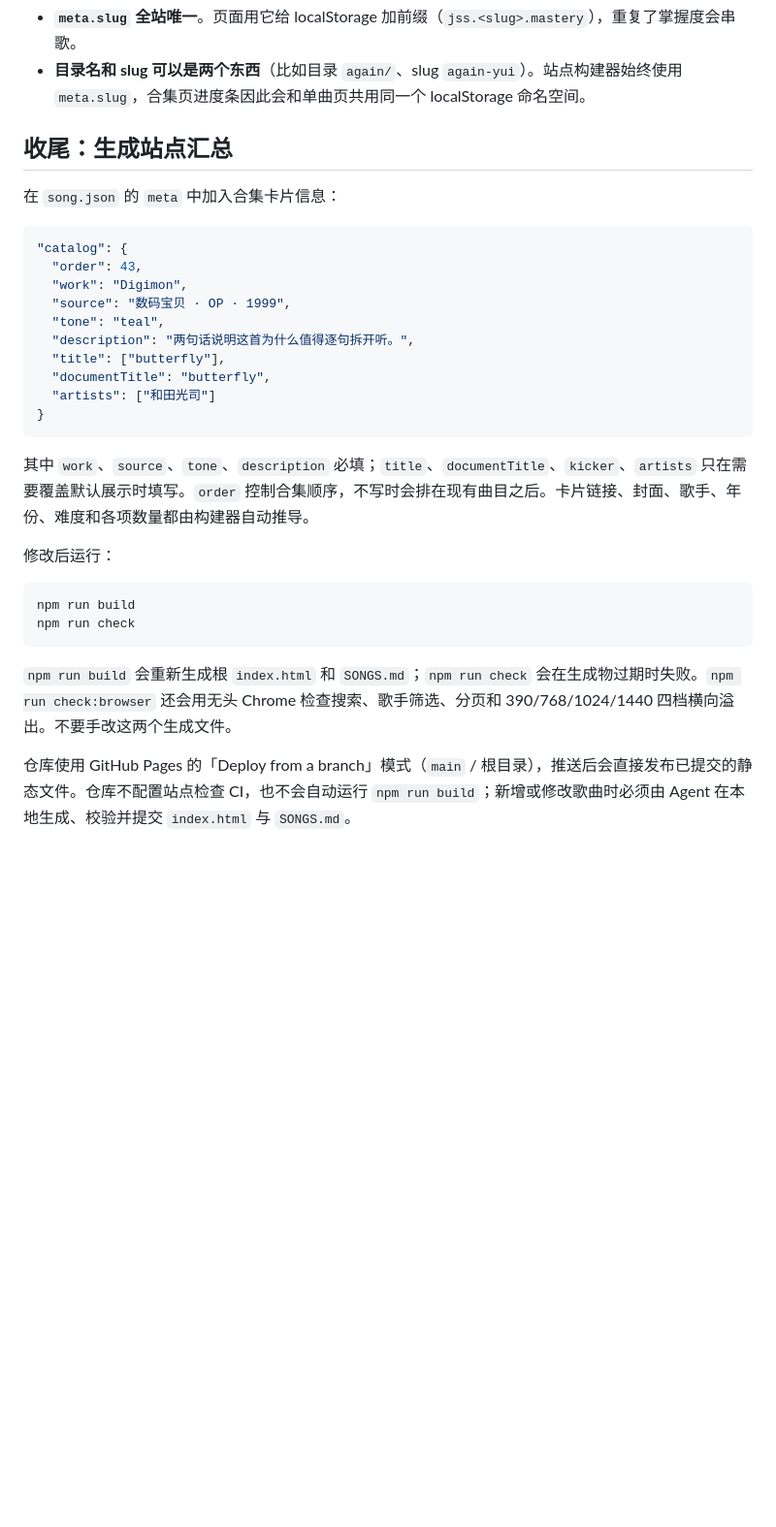
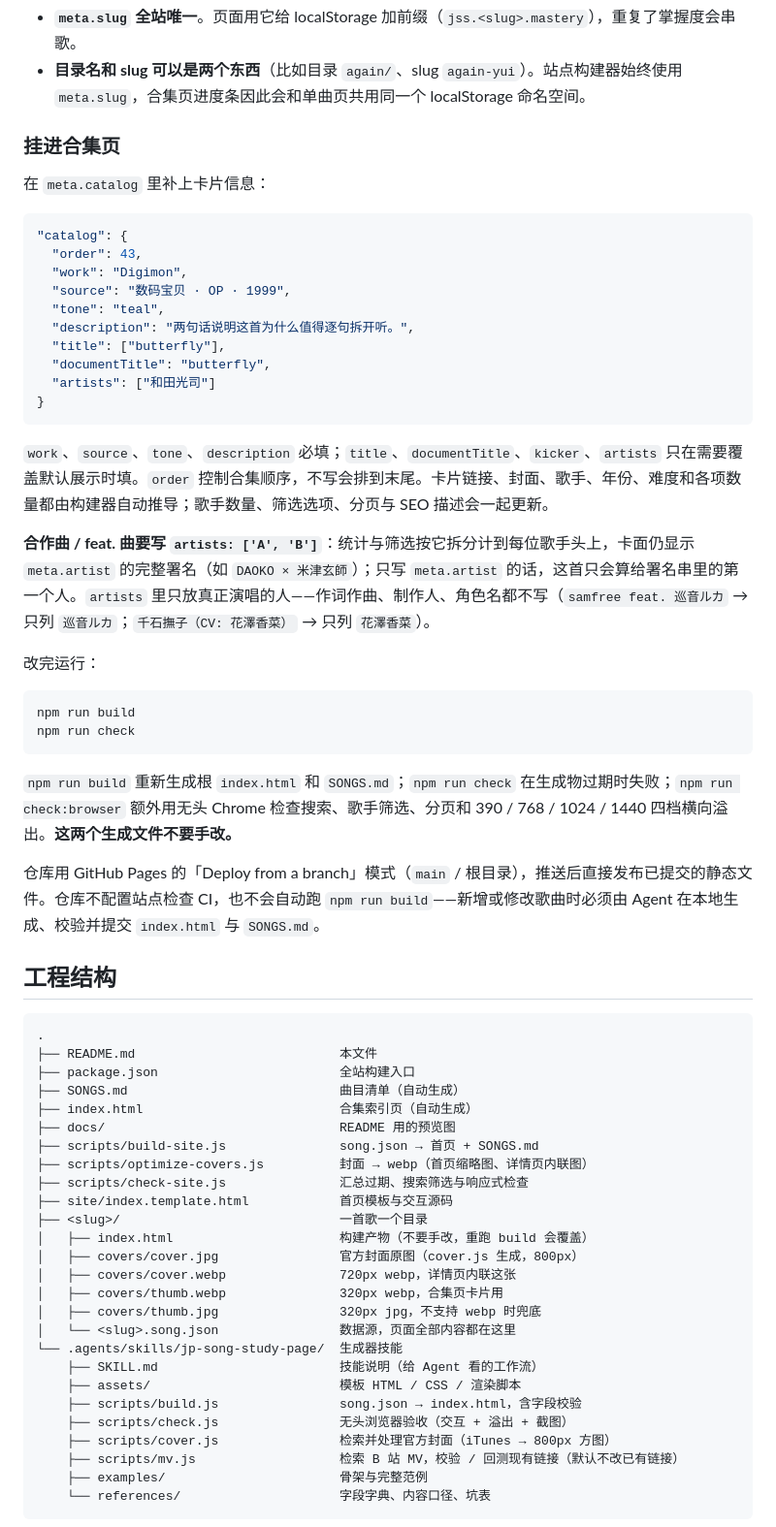
Before and after one commit to akisaya/jpsongs-breakdown, a Markdown page: README.md, the part around one of its changes. Shown at 97% size. Rendered like a GitHub page; blank space fills up the shorter version.

````diff
--- a/README.md
+++ b/README.md
@@ -123,9 +94,9 @@ npm run build                                                   # 首页 + SONGS
 - **`meta.slug` 全站唯一**。页面用它给 localStorage 加前缀（`jss.<slug>.mastery`），重复了掌握度会串歌。
 - **目录名和 slug 可以是两个东西**（比如目录 `again/`、slug `again-yui`）。站点构建器始终使用 `meta.slug`，合集页进度条因此会和单曲页共用同一个 localStorage 命名空间。
 
-## 收尾：生成站点汇总
+### 挂进合集页
 
-在 `song.json` 的 `meta` 中加入合集卡片信息：
+在 `meta.catalog` 里补上卡片信息：
 
 ```json
 "catalog": {
@@ -140,15 +111,49 @@ npm run build                                                   # 首页 + SONGS
 }
 ```
 
-其中 `work`、`source`、`tone`、`description` 必填；`title`、`documentTitle`、`kicker`、`artists` 只在需要覆盖默认展示时填写。`order` 控制合集顺序，不写时会排在现有曲目之后。卡片链接、封面、歌手、年份、难度和各项数量都由构建器自动推导。
+`work`、`source`、`tone`、`description` 必填；`title`、`documentTitle`、`kicker`、`artists` 只在需要覆盖默认展示时填。`order` 控制合集顺序，不写会排到末尾。卡片链接、封面、歌手、年份、难度和各项数量都由构建器自动推导；歌手数量、筛选选项、分页与 SEO 描述会一起更新。
 
-修改后运行：
+**合作曲 / feat. 曲要写 `artists: ['A', 'B']`**：统计与筛选按它拆分计到每位歌手头上，卡面仍显示 `meta.artist` 的完整署名（如 `DAOKO × 米津玄師`）；只写 `meta.artist` 的话，这首只会算给署名串里的第一个人。`artists` 里只放真正演唱的人——作词作曲、制作人、角色名都不写（`samfree feat. 巡音ルカ` → 只列 `巡音ルカ`；`千石撫子（CV: 花澤香菜）` → 只列 `花澤香菜`）。
+
+改完运行：
 
 ```bash
 npm run build
 npm run check
 ```
 
-`npm run build` 会重新生成根 `index.html` 和 `SONGS.md`；`npm run check` 会在生成物过期时失败。`npm run check:browser` 还会用无头 Chrome 检查搜索、歌手筛选、分页和 390/768/1024/1440 四档横向溢出。不要手改这两个生成文件。
+`npm run build` 重新生成根 `index.html` 和 `SONGS.md`；`npm run check` 在生成物过期时失败；`npm run check:browser` 额外用无头 Chrome 检查搜索、歌手筛选、分页和 390 / 768 / 1024 / 1440 四档横向溢出。**这两个生成文件不要手改。**
 
-仓库使用 GitHub Pages 的「Deploy from a branch」模式（`main` / 根目录），推送后会直接发布已提交的静态文件。仓库不配置站点检查 CI，也不会自动运行 `npm run build`；新增或修改歌曲时必须由 Agent 在本地生成、校验并提交 `index.html` 与 `SONGS.md`。
+仓库用 GitHub Pages 的「Deploy from a branch」模式（`main` / 根目录），推送后直接发布已提交的静态文件。仓库不配置站点检查 CI，也不会自动跑 `npm run build`——新增或修改歌曲时必须由 Agent 在本地生成、校验并提交 `index.html` 与 `SONGS.md`。
+
+## 工程结构
+
+```
+.
+├── README.md                           本文件
+├── package.json                        全站构建入口
+├── SONGS.md                            曲目清单（自动生成）
+├── index.html                          合集索引页（自动生成）
+├── docs/                               README 用的预览图
+├── scripts/build-site.js               song.json → 首页 + SONGS.md
+├── scripts/optimize-covers.js          封面 → webp（首页缩略图、详情页内联图）
+├── scripts/check-site.js               汇总过期、搜索筛选与响应式检查
+├── site/index.template.html            首页模板与交互源码
+├── <slug>/                             一首歌一个目录
+│   ├── index.html                      构建产物（不要手改，重跑 build 会覆盖）
+│   ├── covers/cover.jpg                官方封面原图（cover.js 生成，800px）
+│   ├── covers/cover.webp               720px webp，详情页内联这张
+│   ├── covers/thumb.webp               320px webp，合集页卡片用
+│   ├── covers/thumb.jpg                320px jpg，不支持 webp 时兜底
+│   └── <slug>.song.json                数据源，页面全部内容都在这里
+└── .agents/skills/jp-song-study-page/  生成器技能
+    ├── SKILL.md                        技能说明（给 Agent 看的工作流）
+    ├── assets/                         模板 HTML / CSS / 渲染脚本
+    ├── scripts/build.js                song.json → index.html，含字段校验
+    ├── scripts/check.js                无头浏览器验收（交互 + 溢出 + 截图）
+    ├── scripts/cover.js                检索并处理官方封面（iTunes → 800px 方图）
+    ├── scripts/mv.js                   检索 B 站 MV，校验 / 回测现有链接（默认不改已有链接）
+    ├── examples/                       骨架与完整范例
+    └── references/                     字段字典、内容口径、坑表
+```
+
````
Also changed, not shown: other parts of README.md (+55 -68 lines), docs/preview-catalog.jpg (added), docs/preview-song.jpg (added).
